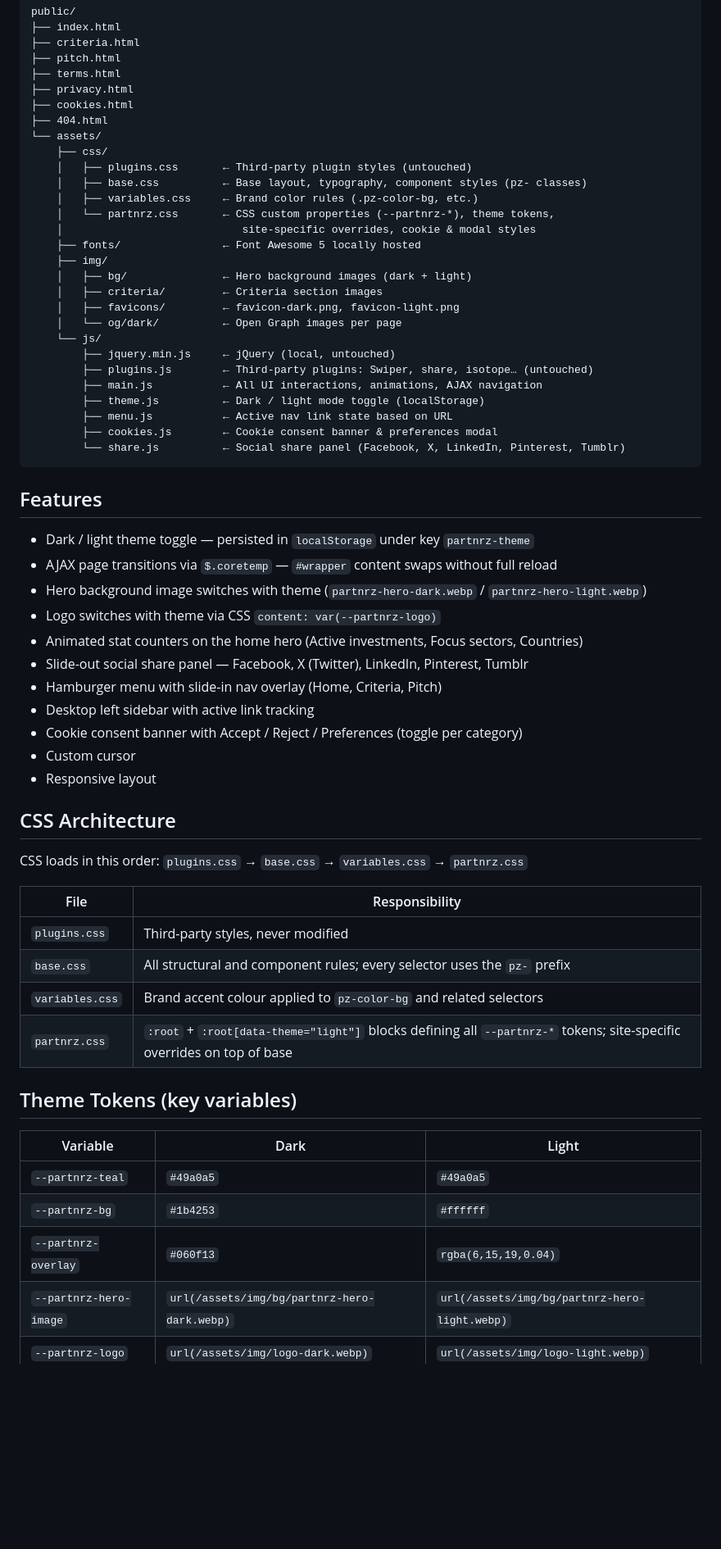
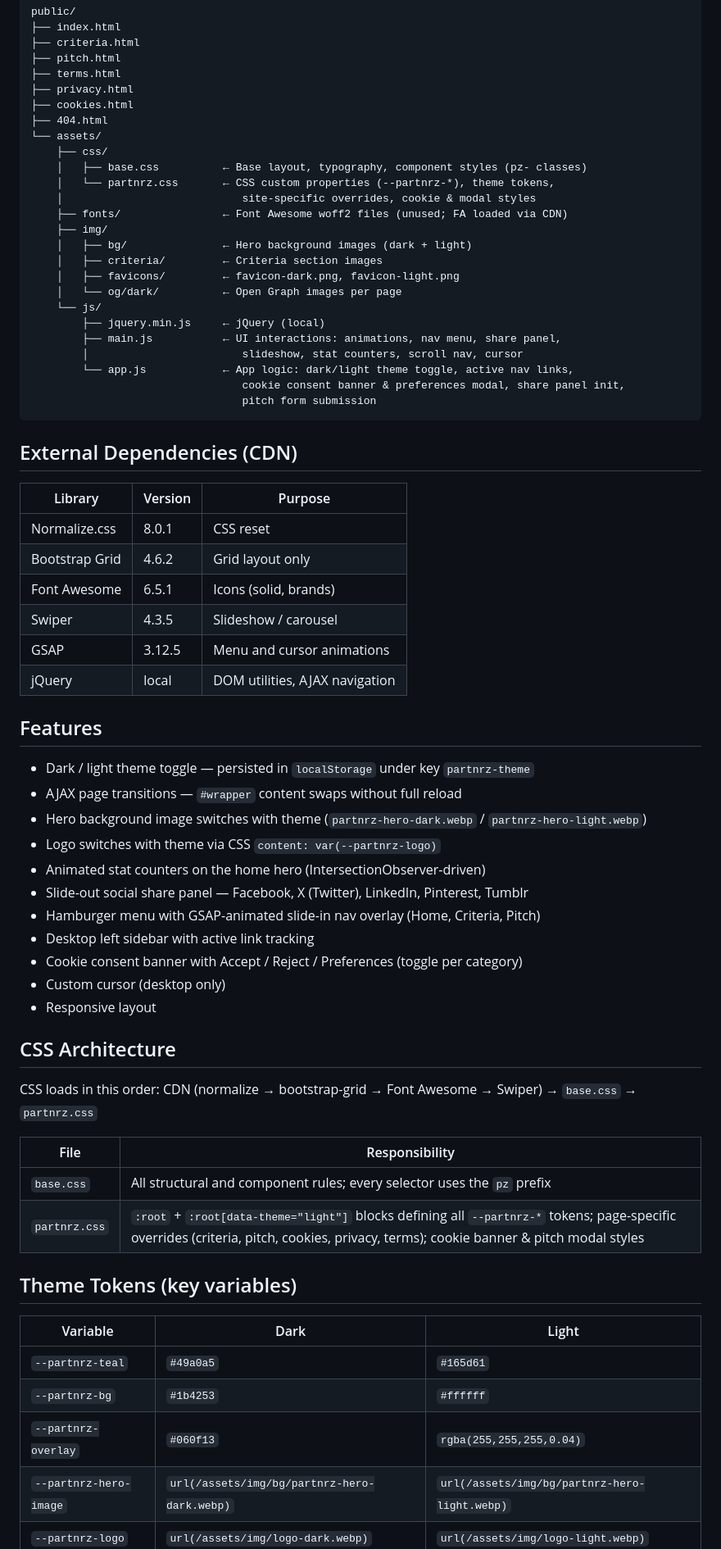
Before and after one commit to Fnyz/Partnrz-main, a Markdown page: README.md, the part around one of its changes. Shown at 82% size. Drawn GitHub-style; blank space fills up the shorter version.

Commit message:
Update readme file to align everything base on code changes

````diff
--- a/README.md
+++ b/README.md
@@ -27,59 +27,65 @@ public/
 ├── 404.html
 └── assets/
     ├── css/
-    │   ├── plugins.css       ← Third-party plugin styles (untouched)
     │   ├── base.css          ← Base layout, typography, component styles (pz- classes)
-    │   ├── variables.css     ← Brand color rules (.pz-color-bg, etc.)
     │   └── partnrz.css       ← CSS custom properties (--partnrz-*), theme tokens,
     │                            site-specific overrides, cookie & modal styles
-    ├── fonts/                ← Font Awesome 5 locally hosted
+    ├── fonts/                ← Font Awesome woff2 files (unused; FA loaded via CDN)
     ├── img/
     │   ├── bg/               ← Hero background images (dark + light)
     │   ├── criteria/         ← Criteria section images
     │   ├── favicons/         ← favicon-dark.png, favicon-light.png
     │   └── og/dark/          ← Open Graph images per page
     └── js/
-        ├── jquery.min.js     ← jQuery (local, untouched)
-        ├── plugins.js        ← Third-party plugins: Swiper, share, isotope… (untouched)
-        ├── main.js           ← All UI interactions, animations, AJAX navigation
-        ├── theme.js          ← Dark / light mode toggle (localStorage)
-        ├── menu.js           ← Active nav link state based on URL
-        ├── cookies.js        ← Cookie consent banner & preferences modal
-        └── share.js          ← Social share panel (Facebook, X, LinkedIn, Pinterest, Tumblr)
+        ├── jquery.min.js     ← jQuery (local)
+        ├── main.js           ← UI interactions: animations, nav menu, share panel,
+        │                        slideshow, stat counters, scroll nav, cursor
+        └── app.js            ← App logic: dark/light theme toggle, active nav links,
+                                 cookie consent banner & preferences modal, share panel init,
+                                 pitch form submission
 ```
+
+## External Dependencies (CDN)
+
+| Library | Version | Purpose |
+|---|---|---|
+| Normalize.css | 8.0.1 | CSS reset |
+| Bootstrap Grid | 4.6.2 | Grid layout only |
+| Font Awesome | 6.5.1 | Icons (solid, brands) |
+| Swiper | 4.3.5 | Slideshow / carousel |
+| GSAP | 3.12.5 | Menu and cursor animations |
+| jQuery | local | DOM utilities, AJAX navigation |
 
 ## Features
 
 - Dark / light theme toggle — persisted in `localStorage` under key `partnrz-theme`
-- AJAX page transitions via `$.coretemp` — `#wrapper` content swaps without full reload
+- AJAX page transitions — `#wrapper` content swaps without full reload
 - Hero background image switches with theme (`partnrz-hero-dark.webp` / `partnrz-hero-light.webp`)
 - Logo switches with theme via CSS `content: var(--partnrz-logo)`
-- Animated stat counters on the home hero (Active investments, Focus sectors, Countries)
+- Animated stat counters on the home hero (IntersectionObserver-driven)
 - Slide-out social share panel — Facebook, X (Twitter), LinkedIn, Pinterest, Tumblr
-- Hamburger menu with slide-in nav overlay (Home, Criteria, Pitch)
+- Hamburger menu with GSAP-animated slide-in nav overlay (Home, Criteria, Pitch)
 - Desktop left sidebar with active link tracking
 - Cookie consent banner with Accept / Reject / Preferences (toggle per category)
-- Custom cursor
+- Custom cursor (desktop only)
 - Responsive layout
 
 ## CSS Architecture
 
-CSS loads in this order: `plugins.css` → `base.css` → `variables.css` → `partnrz.css`
+CSS loads in this order: CDN (normalize → bootstrap-grid → Font Awesome → Swiper) → `base.css` → `partnrz.css`
 
 | File | Responsibility |
 |---|---|
-| `plugins.css` | Third-party styles, never modified |
-| `base.css` | All structural and component rules; every selector uses the `pz-` prefix |
-| `variables.css` | Brand accent colour applied to `pz-color-bg` and related selectors |
-| `partnrz.css` | `:root` + `:root[data-theme="light"]` blocks defining all `--partnrz-*` tokens; site-specific overrides on top of base |
+| `base.css` | All structural and component rules; every selector uses the `pz` prefix |
+| `partnrz.css` | `:root` + `:root[data-theme="light"]` blocks defining all `--partnrz-*` tokens; page-specific overrides (criteria, pitch, cookies, privacy, terms); cookie banner & pitch modal styles |
 
 ## Theme Tokens (key variables)
 
 | Variable | Dark | Light |
 |---|---|---|
-| `--partnrz-teal` | `#49a0a5` | `#49a0a5` |
+| `--partnrz-teal` | `#49a0a5` | `#165d61` |
 | `--partnrz-bg` | `#1b4253` | `#ffffff` |
-| `--partnrz-overlay` | `#060f13` | `rgba(6,15,19,0.04)` |
+| `--partnrz-overlay` | `#060f13` | `rgba(255,255,255,0.04)` |
 | `--partnrz-hero-image` | `url(/assets/img/bg/partnrz-hero-dark.webp)` | `url(/assets/img/bg/partnrz-hero-light.webp)` |
 | `--partnrz-logo` | `url(/assets/img/logo-dark.webp)` | `url(/assets/img/logo-light.webp)` |
 
````
Also changed, not shown: other parts of README.md (+2 -2 lines).
